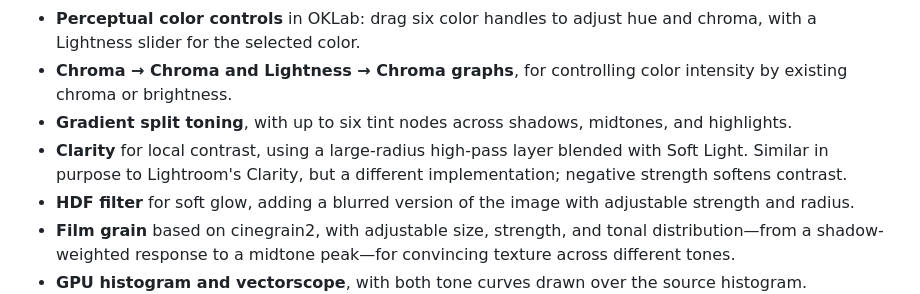
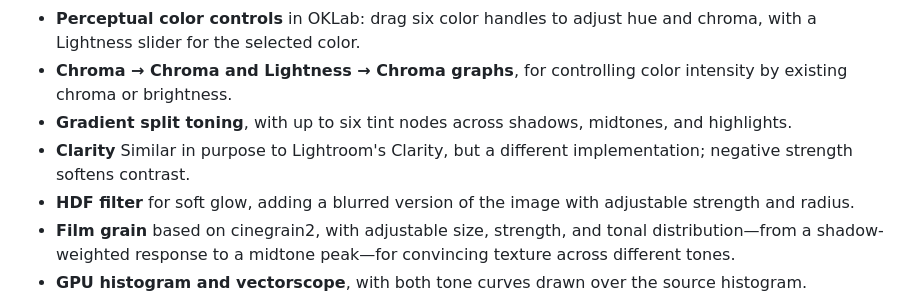
Before and after one commit to 1096bimu/Dark-Melon, a Markdown page: README.md, the part around the change. Drawn GitHub-style.

```diff
--- a/README.md
+++ b/README.md
@@ -65,7 +65,7 @@ Available profiles include **sRGB, Rec.709, Sony S-Log3 / S-Gamut3.Cine, Panason
 - **Perceptual color controls** in OKLab: drag six color handles to adjust hue and chroma, with a Lightness slider for the selected color.
 - **Chroma → Chroma and Lightness → Chroma graphs**, for controlling color intensity by existing chroma or brightness.
 - **Gradient split toning**, with up to six tint nodes across shadows, midtones, and highlights.
-- **Clarity** for local contrast, using a large-radius high-pass layer blended with Soft Light. Similar in purpose to Lightroom's Clarity, but a different implementation; negative strength softens contrast.
+- **Clarity** Similar in purpose to Lightroom's Clarity, but a different implementation; negative strength softens contrast.
 - **HDF filter** for soft glow, adding a blurred version of the image with adjustable strength and radius.
 - **Film grain** based on cinegrain2, with adjustable size, strength, and tonal distribution—from a shadow-weighted response to a midtone peak—for convincing texture across different tones.
 - **GPU histogram and vectorscope**, with both tone curves drawn over the source histogram.
```
